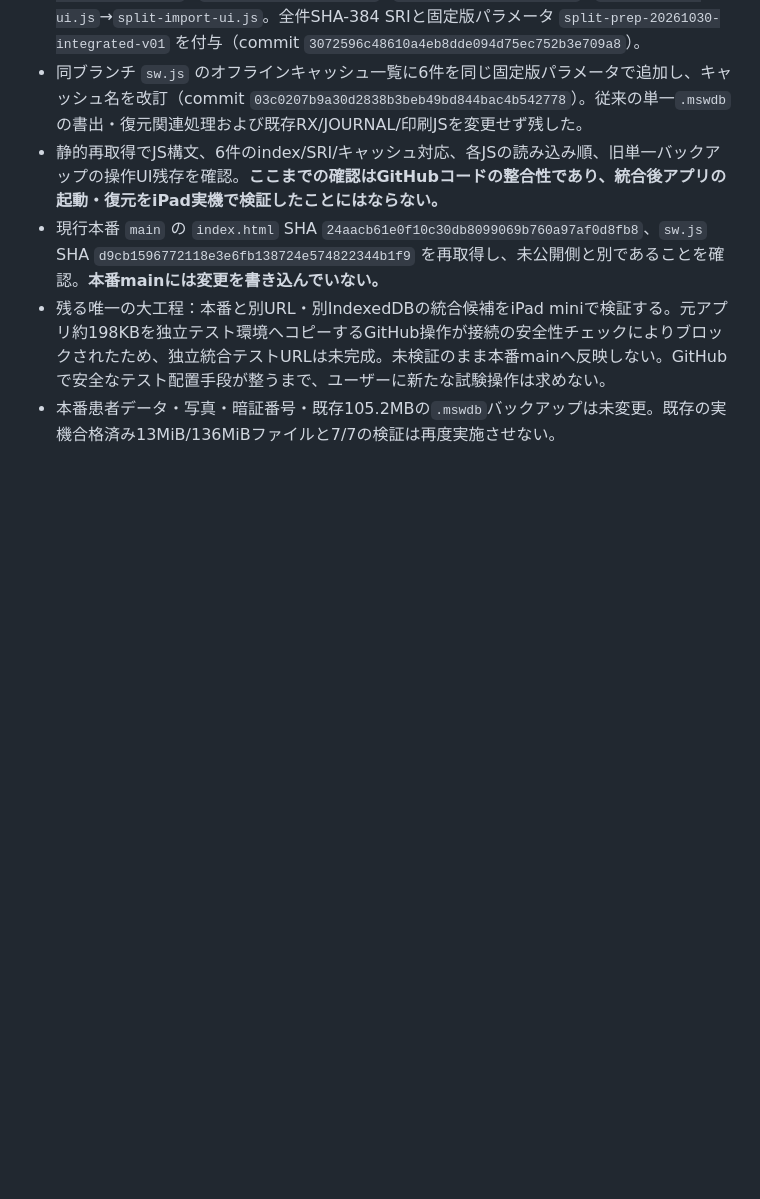
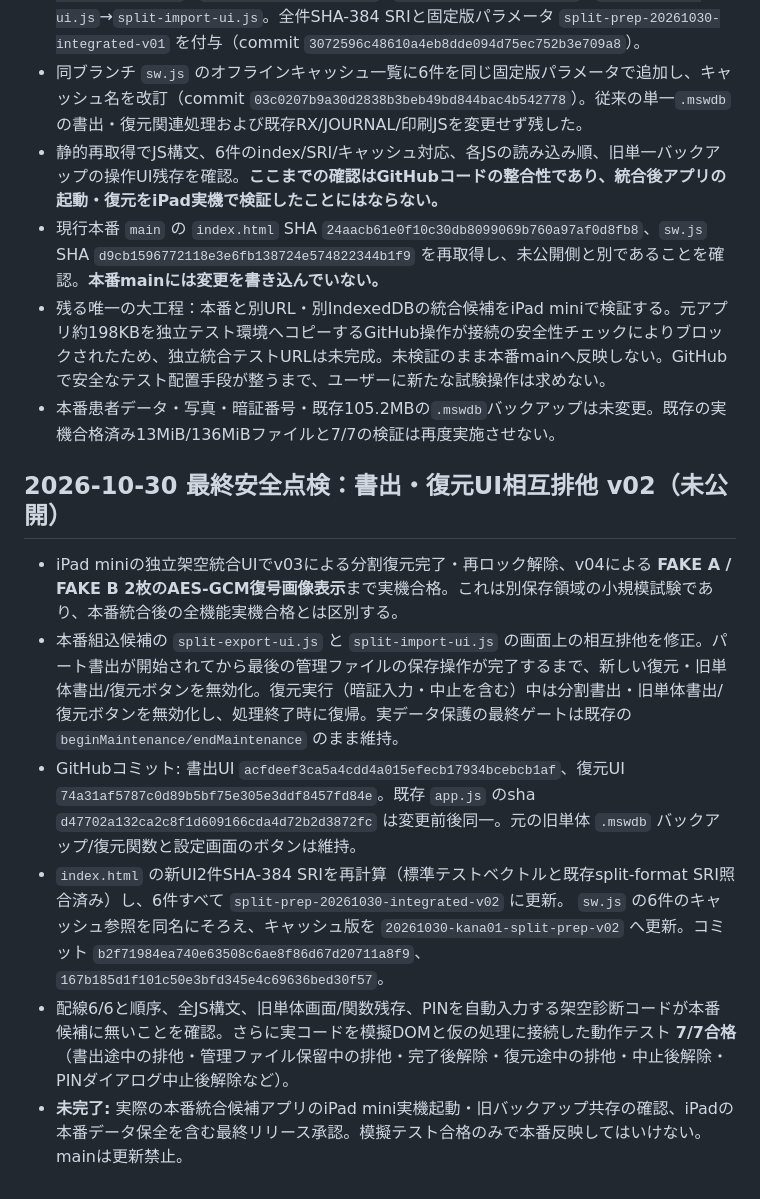
Before and after one commit to msw-ipadmini-app/msw-ipadmini-app.github.io, a Markdown page: SPLIT_BACKUP_PREP_NOT_RELEASED.md, the part around the change. Rendered like a GitHub page; blank space fills up the shorter version.

Commit message:
Handoff unreleased split backup interlock implementation, validated SRI/SW and mocked seven-case regression

```diff
--- a/SPLIT_BACKUP_PREP_NOT_RELEASED.md
+++ b/SPLIT_BACKUP_PREP_NOT_RELEASED.md
@@ -65,3 +65,12 @@
 - 現行本番 `main` の `index.html` SHA `24aacb61e0f10c30db8099069b760a97af0d8fb8`、`sw.js` SHA `d9cb1596772118e3e6fb138724e574822344b1f9` を再取得し、未公開側と別であることを確認。**本番mainには変更を書き込んでいない。**
 - 残る唯一の大工程：本番と別URL・別IndexedDBの統合候補をiPad miniで検証する。元アプリ約198KBを独立テスト環境へコピーするGitHub操作が接続の安全性チェックによりブロックされたため、独立統合テストURLは未完成。未検証のまま本番mainへ反映しない。GitHubで安全なテスト配置手段が整うまで、ユーザーに新たな試験操作は求めない。
 - 本番患者データ・写真・暗証番号・既存105.2MBの`.mswdb`バックアップは未変更。既存の実機合格済み13MiB/136MiBファイルと7/7の検証は再度実施させない。
+
+
+## 2026-10-30 最終安全点検：書出・復元UI相互排他 v02（**未公開**）
+- iPad miniの独立架空統合UIでv03による分割復元完了・再ロック解除、v04による **FAKE A / FAKE B 2枚のAES-GCM復号画像表示**まで実機合格。これは別保存領域の小規模試験であり、本番統合後の全機能実機合格とは区別する。
+- 本番組込候補の `split-export-ui.js` と `split-import-ui.js` の画面上の相互排他を修正。パート書出が開始されてから最後の管理ファイルの保存操作が完了するまで、新しい復元・旧単体書出/復元ボタンを無効化。復元実行（暗証入力・中止を含む）中は分割書出・旧単体書出/復元ボタンを無効化し、処理終了時に復帰。実データ保護の最終ゲートは既存の `beginMaintenance/endMaintenance` のまま維持。
+- GitHubコミット: 書出UI `acfdeef3ca5a4cdd4a015efecb17934bcebcb1af`、復元UI `74a31af5787c0d89b5bf75e305e3ddf8457fd84e`。既存 `app.js` のsha `d47702a132ca2c8f1d609166cda4d72b2d3872fc` は変更前後同一。元の旧単体 `.mswdb` バックアップ/復元関数と設定画面のボタンは維持。
+- `index.html` の新UI2件SHA-384 SRIを再計算（標準テストベクトルと既存split-format SRI照合済み）し、6件すべて `split-prep-20261030-integrated-v02` に更新。 `sw.js` の6件のキャッシュ参照を同名にそろえ、キャッシュ版を `20261030-kana01-split-prep-v02` へ更新。コミット `b2f71984ea740e63508c6ae8f86d67d20711a8f9`、`167b185d1f101c50e3bfd345e4c69636bed30f57`。
+- 配線6/6と順序、全JS構文、旧単体画面/関数残存、PINを自動入力する架空診断コードが本番候補に無いことを確認。さらに実コードを模擬DOMと仮の処理に接続した動作テスト **7/7合格**（書出途中の排他・管理ファイル保留中の排他・完了後解除・復元途中の排他・中止後解除・PINダイアログ中止後解除など）。
+- **未完了:** 実際の本番統合候補アプリのiPad mini実機起動・旧バックアップ共存の確認、iPadの本番データ保全を含む最終リリース承認。模擬テスト合格のみで本番反映してはいけない。mainは更新禁止。
```
